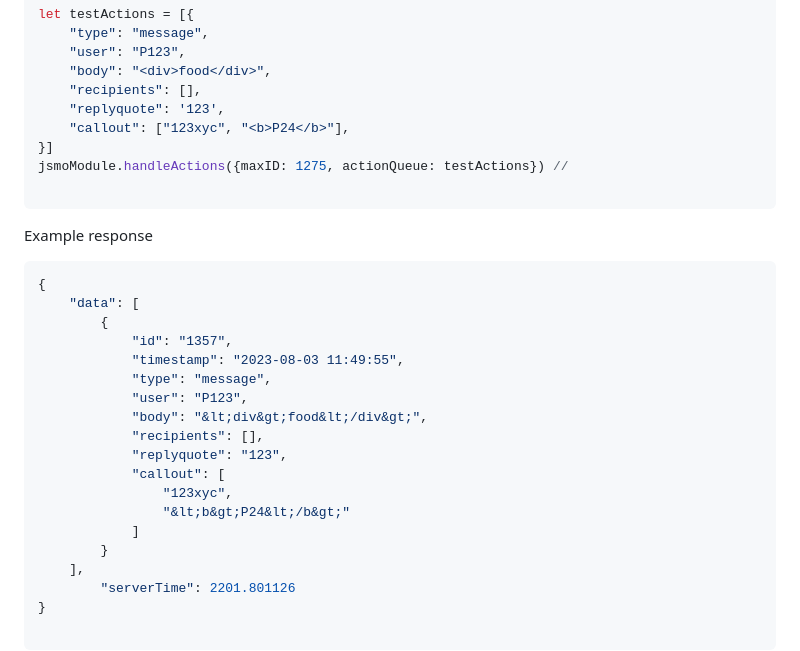
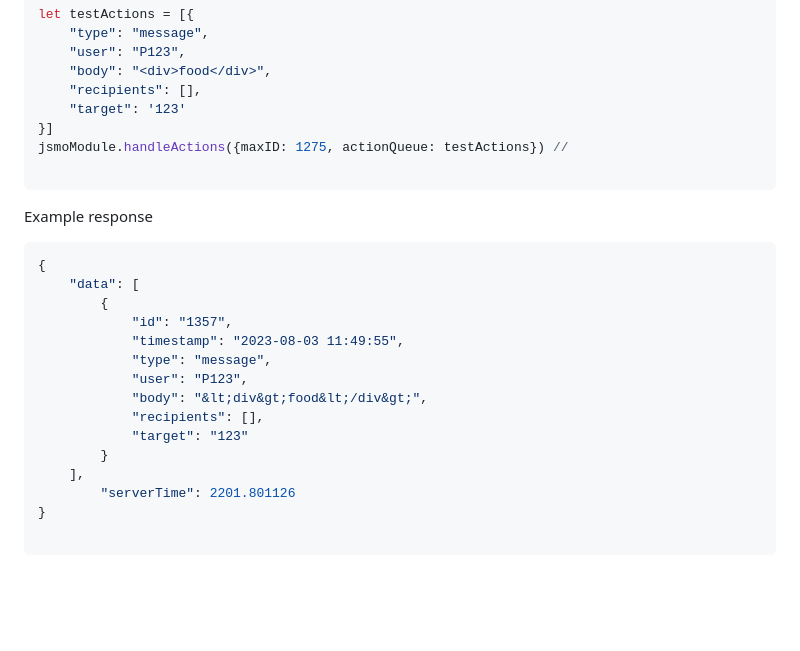
Before and after one commit to susom/group-chat-therapy, a Markdown page: DATAFLOW.md, the part around the change. GitHub-like rendering; blank space fills up the shorter version.

```diff
--- a/DATAFLOW.md
+++ b/DATAFLOW.md
@@ -209,8 +209,7 @@ let testActions = [{
     "user": "P123",
     "body": "<div>food</div>",
     "recipients": [],
-    "replyquote": '123',
-    "callout": ["123xyc", "<b>P24</b>"],
+    "target": '123'
 }]
 jsmoModule.handleActions({maxID: 1275, actionQueue: testActions}) //
 
@@ -226,11 +225,7 @@ Example response
             "user": "P123",
             "body": "&lt;div&gt;food&lt;/div&gt;",
             "recipients": [],
-            "replyquote": "123",
-            "callout": [
-                "123xyc",
-                "&lt;b&gt;P24&lt;/b&gt;"
-            ]
+            "target": "123"
         }
     ],
         "serverTime": 2201.801126
```
